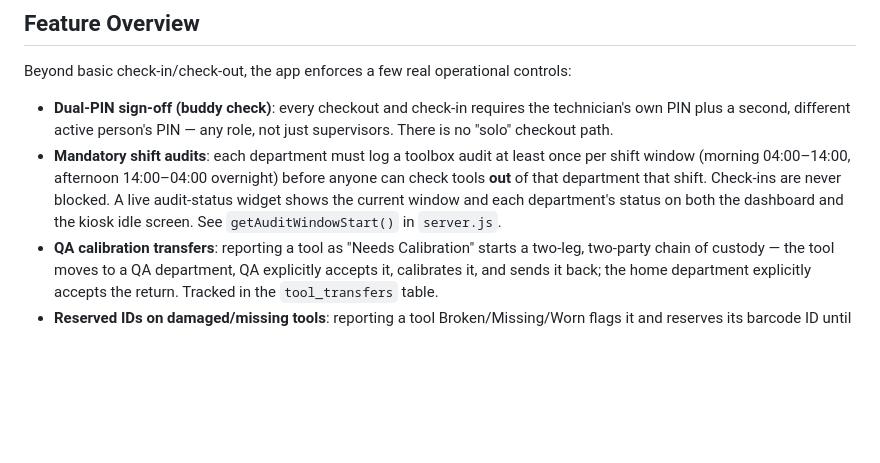
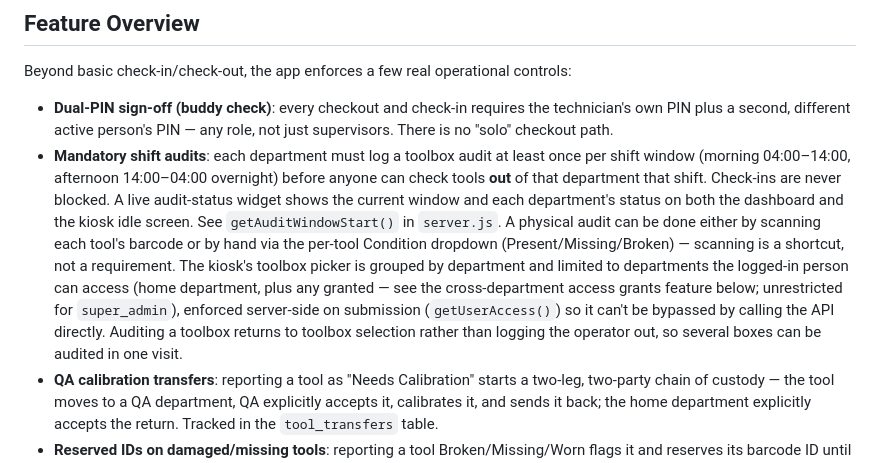
Before and after one commit to deebertwhite/ToolTracker_Server, a Markdown page: README.md, the part around the change. GitHub-like rendering; blank space fills up the shorter version.

Commit message:
Document the audit workflow's department scoping and multi-box flow
Co-Authored-By: Claude Sonnet 5 <noreply@anthropic.com>

```diff
--- a/README.md
+++ b/README.md
@@ -16,7 +16,7 @@ The server serves everything in `public/` as static files. There are four pages,
 Beyond basic check-in/check-out, the app enforces a few real operational controls:
 
 - **Dual-PIN sign-off (buddy check)**: every checkout and check-in requires the technician's own PIN plus a second, different active person's PIN — any role, not just supervisors. There is no "solo" checkout path.
-- **Mandatory shift audits**: each department must log a toolbox audit at least once per shift window (morning 04:00–14:00, afternoon 14:00–04:00 overnight) before anyone can check tools **out** of that department that shift. Check-ins are never blocked. A live audit-status widget shows the current window and each department's status on both the dashboard and the kiosk idle screen. See `getAuditWindowStart()` in `server.js`.
+- **Mandatory shift audits**: each department must log a toolbox audit at least once per shift window (morning 04:00–14:00, afternoon 14:00–04:00 overnight) before anyone can check tools **out** of that department that shift. Check-ins are never blocked. A live audit-status widget shows the current window and each department's status on both the dashboard and the kiosk idle screen. See `getAuditWindowStart()` in `server.js`. A physical audit can be done either by scanning each tool's barcode or by hand via the per-tool Condition dropdown (Present/Missing/Broken) — scanning is a shortcut, not a requirement. The kiosk's toolbox picker is grouped by department and limited to departments the logged-in person can access (home department, plus any granted — see the cross-department access grants feature below; unrestricted for `super_admin`), enforced server-side on submission (`getUserAccess()`) so it can't be bypassed by calling the API directly. Auditing a toolbox returns to toolbox selection rather than logging the operator out, so several boxes can be audited in one visit.
 - **QA calibration transfers**: reporting a tool as "Needs Calibration" starts a two-leg, two-party chain of custody — the tool moves to a QA department, QA explicitly accepts it, calibrates it, and sends it back; the home department explicitly accepts the return. Tracked in the `tool_transfers` table.
 - **Reserved IDs on damaged/missing tools**: reporting a tool Broken/Missing/Worn flags it and reserves its barcode ID until an admin creates an explicit replacement. Reportable whether the tool is currently checked in *or* checked out — reporting one that's `Out` implicitly ends that checkout, since there's no correct way to represent a tool that broke or went missing while someone had it as anything other than no longer in their possession.
 - **Role management**: a `dept_admin`+ user can promote or demote any subordinate's role up to and including their own level (never higher), from the same click-to-open detail card used everywhere else in the admin portal — see [Security Notes](#security-notes) for the underlying hierarchy rule.
```
